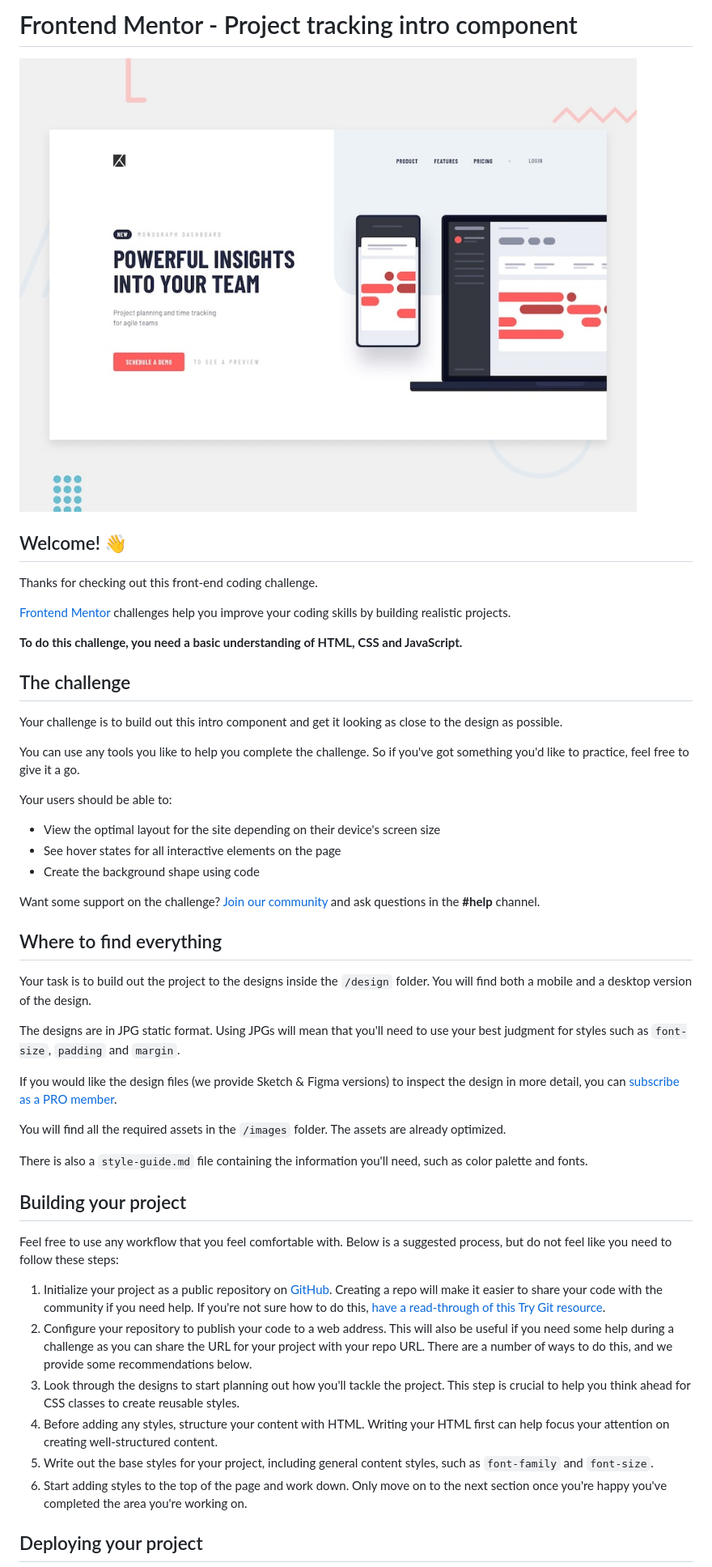
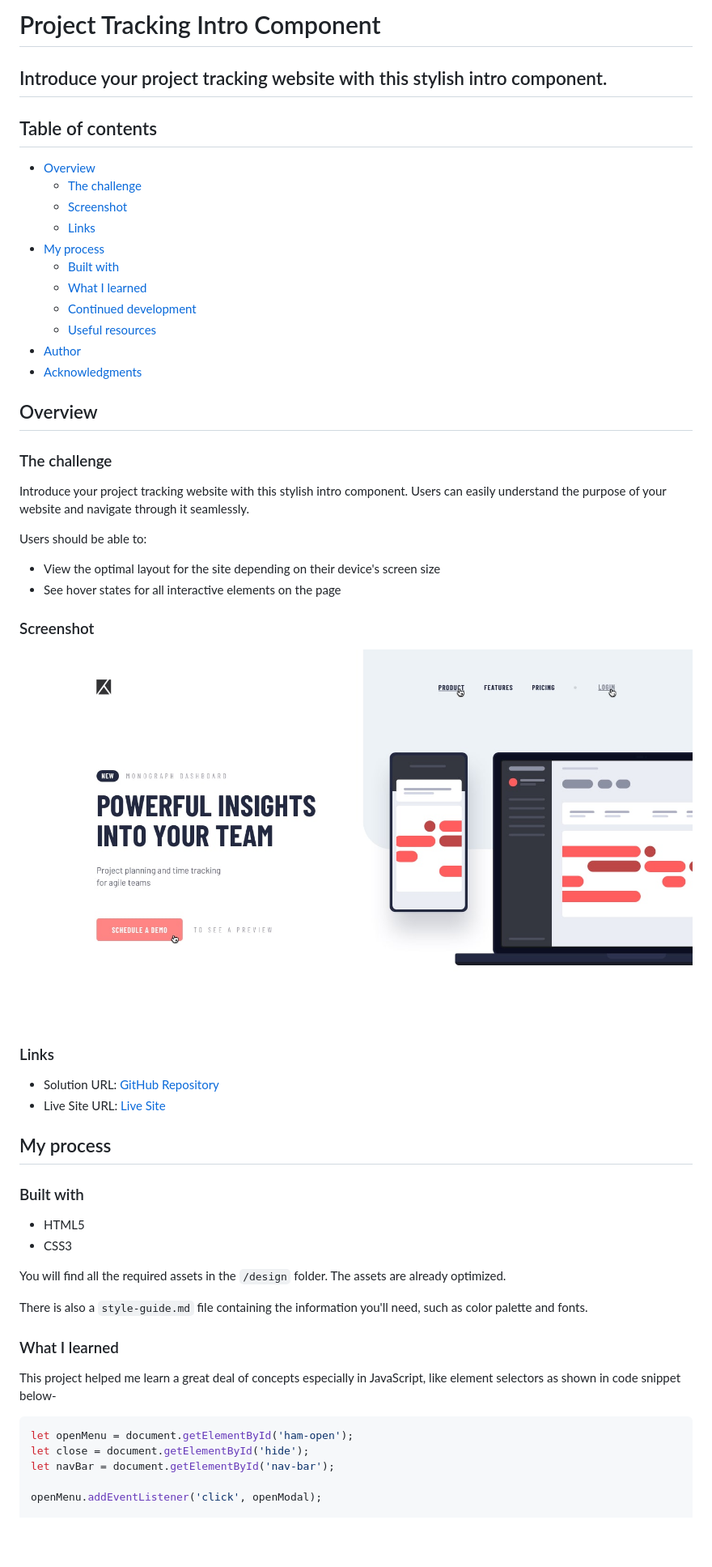
Before and after one commit to SartHak-0-Sach/Project-tracking-intro-component_frontend_project, a Markdown page: README.md, the part around one of its changes. Shown at 81% size. Rendered like a GitHub page; blank space fills up the shorter version.

````diff
--- a/README.md
+++ b/README.md
@@ -1,51 +1,60 @@
-# Frontend Mentor - Project tracking intro component
+# Project Tracking Intro Component
 
-![Design preview for the Project tracking intro component coding challenge](./design/desktop-preview.jpg)
+## Introduce your project tracking website with this stylish intro component.
 
-## Welcome! 👋
+## Table of contents
 
-Thanks for checking out this front-end coding challenge.
+- [Overview](#overview)
+  - [The challenge](#the-challenge)
+  - [Screenshot](#screenshot)
+  - [Links](#links)
+- [My process](#my-process)
+  - [Built with](#built-with)
+  - [What I learned](#what-i-learned)
+  - [Continued development](#continued-development)
+  - [Useful resources](#useful-resources)
+- [Author](#author)
+- [Acknowledgments](#acknowledgments)
 
-[Frontend Mentor](https://www.frontendmentor.io) challenges help you improve your coding skills by building realistic projects.
+## Overview
 
-**To do this challenge, you need a basic understanding of HTML, CSS and JavaScript.**
+### The challenge
 
-## The challenge
+Introduce your project tracking website with this stylish intro component. Users can easily understand the purpose of your website and navigate through it seamlessly.
 
-Your challenge is to build out this intro component and get it looking as close to the design as possible.
-
-You can use any tools you like to help you complete the challenge. So if you've got something you'd like to practice, feel free to give it a go.
-
-Your users should be able to:
+Users should be able to:
 
 - View the optimal layout for the site depending on their device's screen size
 - See hover states for all interactive elements on the page
-- Create the background shape using code
 
-Want some support on the challenge? [Join our community](https://www.frontendmentor.io/community) and ask questions in the **#help** channel.
+### Screenshot
 
-## Where to find everything
+![Design Preview](./design/active-states.jpg)
 
-Your task is to build out the project to the designs inside the `/design` folder. You will find both a mobile and a desktop version of the design.
+### Links
 
-The designs are in JPG static format. Using JPGs will mean that you'll need to use your best judgment for styles such as `font-size`, `padding` and `margin`.
+- Solution URL: [GitHub Repository](https://github.com/SartHak-0-Sach/Project-tracking-intro-component_frontend_project)
+- Live Site URL: [Live Site](https://project-tracking-intro-frontend.netlify.app/)
 
-If you would like the design files (we provide Sketch & Figma versions) to inspect the design in more detail, you can [subscribe as a PRO member](https://www.frontendmentor.io/pro).
+## My process
 
-You will find all the required assets in the `/images` folder. The assets are already optimized.
+### Built with
+
+- HTML5
+- CSS3
+
+You will find all the required assets in the `/design` folder. The assets are already optimized.
 
 There is also a `style-guide.md` file containing the information you'll need, such as color palette and fonts.
 
-## Building your project
+### What I learned
 
-Feel free to use any workflow that you feel comfortable with. Below is a suggested process, but do not feel like you need to follow these steps:
+This project helped me learn a great deal of concepts especially in JavaScript, like element selectors as shown in code snippet below-
 
-1. Initialize your project as a public repository on [GitHub](https://github.com/). Creating a repo will make it easier to share your code with the community if you need help. If you're not sure how to do this, [have a read-through of this Try Git resource](https://try.github.io/).
-2. Configure your repository to publish your code to a web address. This will also be useful if you need some help during a challenge as you can share the URL for your project with your repo URL. There are a number of ways to do this, and we provide some recommendations below.
-3. Look through the designs to start planning out how you'll tackle the project. This step is crucial to help you think ahead for CSS classes to create reusable styles.
-4. Before adding any styles, structure your content with HTML. Writing your HTML first can help focus your attention on creating well-structured content.
-5. Write out the base styles for your project, including general content styles, such as `font-family` and `font-size`.
-6. Start adding styles to the top of the page and work down. Only move on to the next section once you're happy you've completed the area you're working on.
+```js
+let openMenu = document.getElementById('ham-open');
+let close = document.getElementById('hide');
+let navBar = document.getElementById('nav-bar');
 
-## Deploying your project
+openMenu.addEventListener('click', openModal);
 
````
Also changed, not shown: other parts of README.md (+30 -27 lines).
